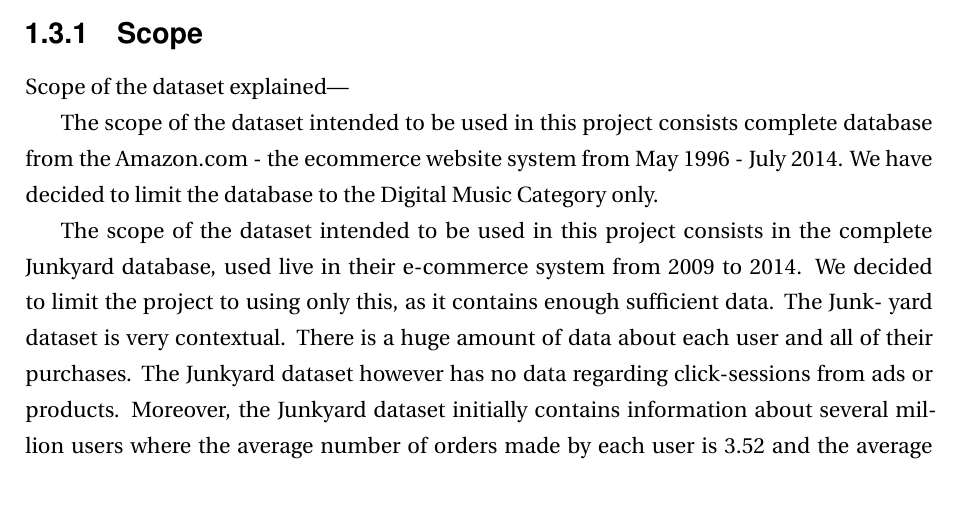
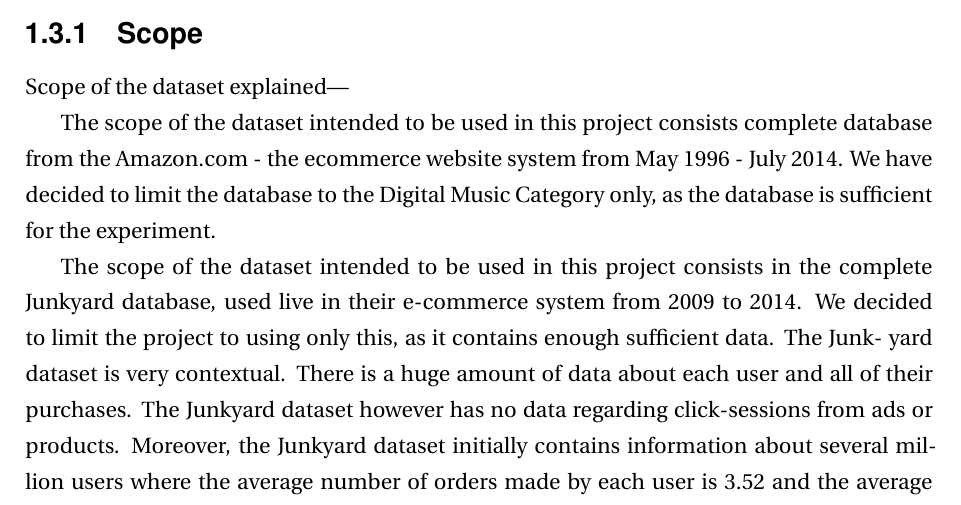
Before and after one commit to thebali/research2, a LaTeX thesis (thesis/latex/thesis.tex, which reads thesis/latex/intro.tex): part of page 8 of 25, cut so that both start at the same text. Compiled offline with LaTeX, dvips and Ghostscript.

Commit message:
Auto-committing 'intro.tex'

```diff
--- a/thesis/latex/intro.tex
+++ b/thesis/latex/intro.tex
@@ -18,7 +18,7 @@ This thesis focuses on the evaluation and analysis of the performance of "Item-b
 
 Scope of the dataset explained---
 
-The scope of the dataset intended to be used in this project consists complete database from the Amazon.com - the ecommerce website system from May 1996 - July 2014. We have decided to limit the database to the Digital Music Category only.
+The scope of the dataset intended to be used in this project consists complete database from the Amazon.com - the ecommerce website system from May 1996 - July 2014. We have decided to limit the database to the Digital Music Category only, as the database is sufficient for the experiment.
 
 
 The scope of the dataset intended to be used in this project consists in the complete
```
